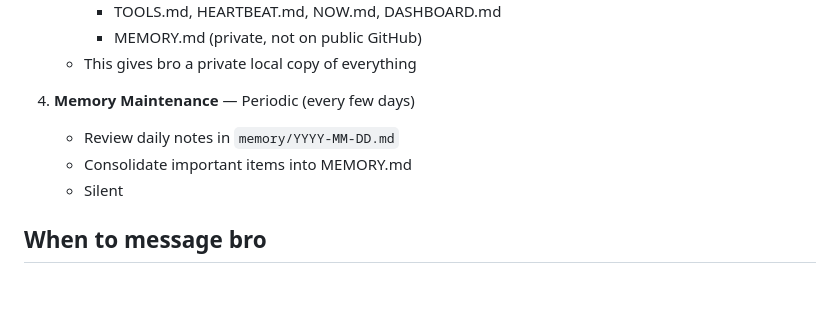
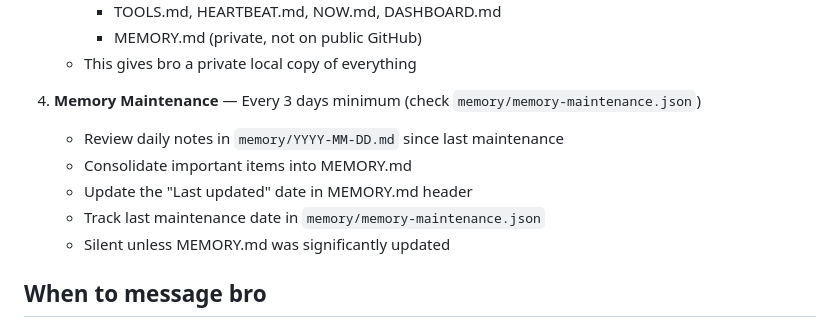
Before and after one commit to damontay043/damon-dashboard, a Markdown page: config/HEARTBEAT.md, the part around the change. Rendered like a GitHub page; blank space fills up the shorter version.

Commit message:
MEMORY.md: updated with recent learnings; HEARTBEAT.md: clearer memory maintenance trigger

```diff
--- a/config/HEARTBEAT.md
+++ b/config/HEARTBEAT.md
@@ -32,10 +32,12 @@ When you wake up on a heartbeat, run through this checklist. Only message bro if
      - MEMORY.md (private, not on public GitHub)
    - This gives bro a private local copy of everything
 
-4. **Memory Maintenance** — Periodic (every few days)
-   - Review daily notes in `memory/YYYY-MM-DD.md`
+4. **Memory Maintenance** — Every 3 days minimum (check `memory/memory-maintenance.json`)
+   - Review daily notes in `memory/YYYY-MM-DD.md` since last maintenance
    - Consolidate important items into MEMORY.md
-   - Silent
+   - Update the "Last updated" date in MEMORY.md header
+   - Track last maintenance date in `memory/memory-maintenance.json`
+   - Silent unless MEMORY.md was significantly updated
 
 ## When to message bro
 
```
Also changed, not shown: config/MEMORY.md (added, +74 -0 lines).
